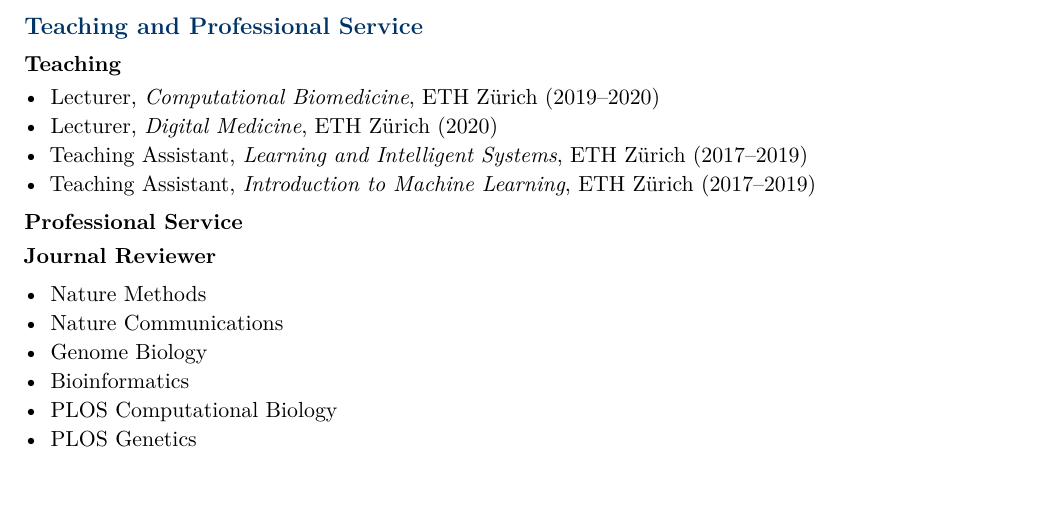
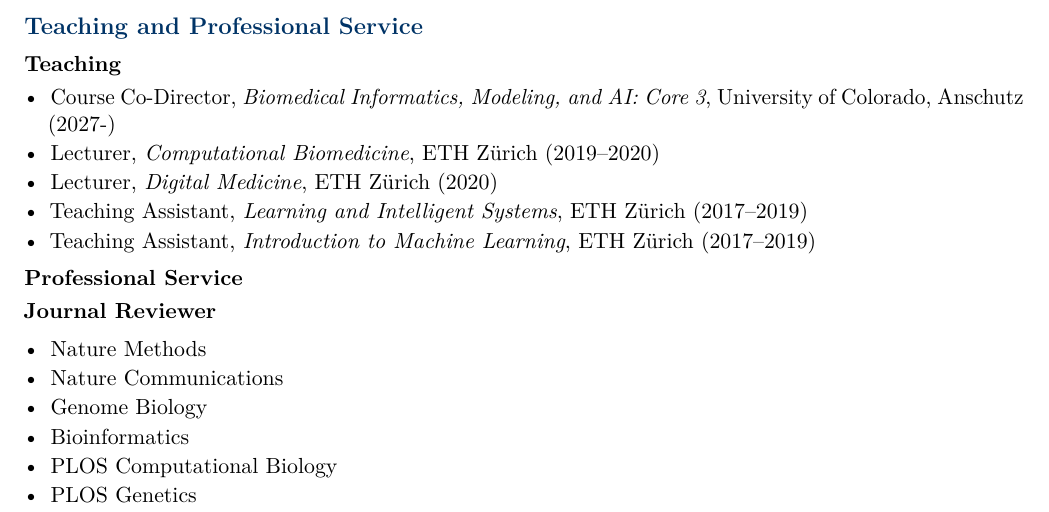
Before and after one commit to NDavidsonLab/ndavidson_cv, a LaTeX CV (cv.tex, which reads sections/06_teaching_service.tex): part of page 6 of 7, cut so that both start at the same text. Compiled offline with pdfLaTeX.

Commit message:
Added course co-director teaching for 2027

```diff
--- a/sections/06_teaching_service.tex
+++ b/sections/06_teaching_service.tex
@@ -3,6 +3,7 @@
 \subsection*{Teaching}
 
 \begin{itemize}
+  \item Course Co-Director, \textit{Biomedical Informatics, Modeling, and AI: Core 3}, University of Colorado, Anschutz (2027-)
   \item Lecturer, \textit{Computational Biomedicine}, ETH Zürich (2019--2020)
   \item Lecturer, \textit{Digital Medicine}, ETH Zürich (2020)
   \item Teaching Assistant, \textit{Learning and Intelligent Systems}, ETH Zürich (2017--2019)
```
